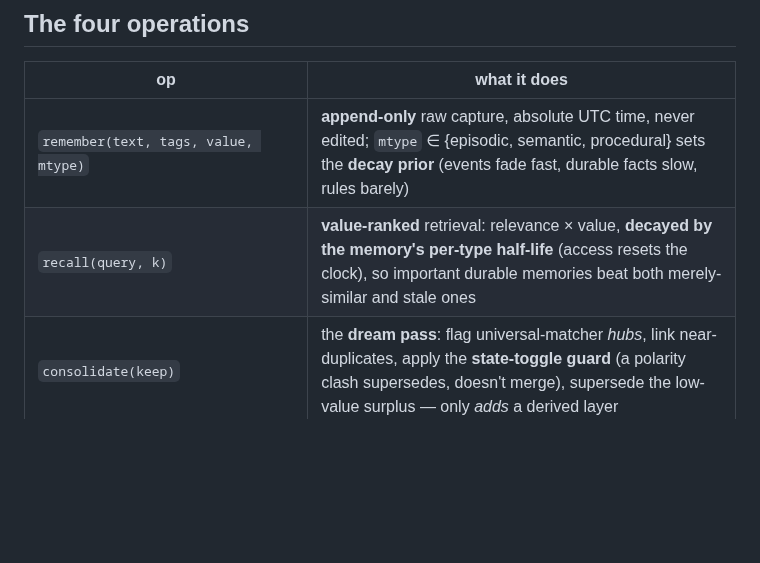
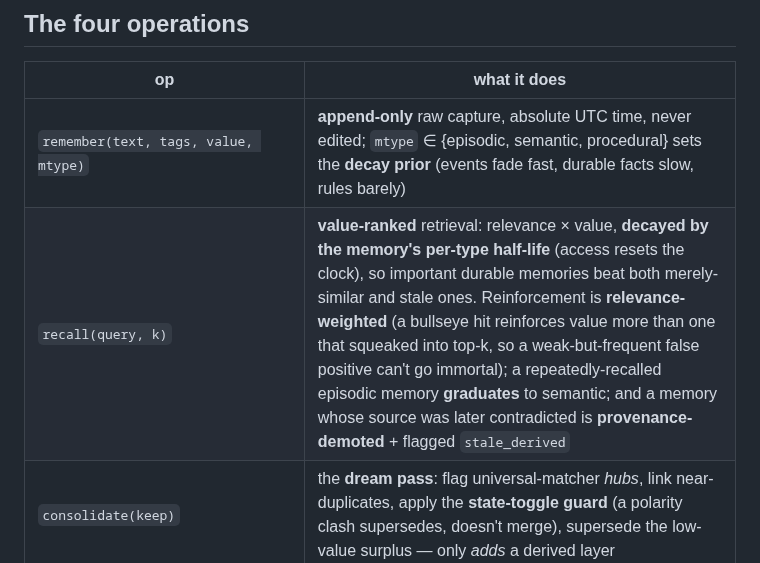
Before and after one commit to DanceNitra/agora, a Markdown page: mnemo/README.md, the part around the change. GitHub-like rendering; blank space fills up the shorter version.

Commit message:
mnemo README: document relevance-weighted reinforcement, type graduation, provenance gating

```diff
--- a/mnemo/README.md
+++ b/mnemo/README.md
@@ -82,7 +82,7 @@ its memory is value-ranked and append-only, not a recency buffer.
 | op | what it does |
 |---|---|
 | `remember(text, tags, value, mtype)` | **append-only** raw capture, absolute UTC time, never edited; `mtype` ∈ {episodic, semantic, procedural} sets the **decay prior** (events fade fast, durable facts slow, rules barely) |
-| `recall(query, k)` | **value-ranked** retrieval: relevance × value, **decayed by the memory's per-type half-life** (access resets the clock), so important durable memories beat both merely-similar and stale ones |
+| `recall(query, k)` | **value-ranked** retrieval: relevance × value, **decayed by the memory's per-type half-life** (access resets the clock), so important durable memories beat both merely-similar and stale ones. Reinforcement is **relevance-weighted** (a bullseye hit reinforces value more than one that squeaked into top-k, so a weak-but-frequent false positive can't go immortal); a repeatedly-recalled episodic memory **graduates** to semantic; and a memory whose source was later contradicted is **provenance-demoted** + flagged `stale_derived` |
 | `consolidate(keep)` | the **dream pass**: flag universal-matcher *hubs*, link near-duplicates, apply the **state-toggle guard** (a polarity clash supersedes, doesn't merge), supersede the low-value surplus — only *adds* a derived layer |
 | `consolidate_clusters(threshold)` | **cluster-triggered** consolidation: consolidate a semantic cluster only once it's grown past `threshold` — sparse topics keep their raw episodes, dense ones don't grow unbounded |
 | `contradictions()` | flag mutually-incompatible **related** memories (similarity-gated) for human review |
```
